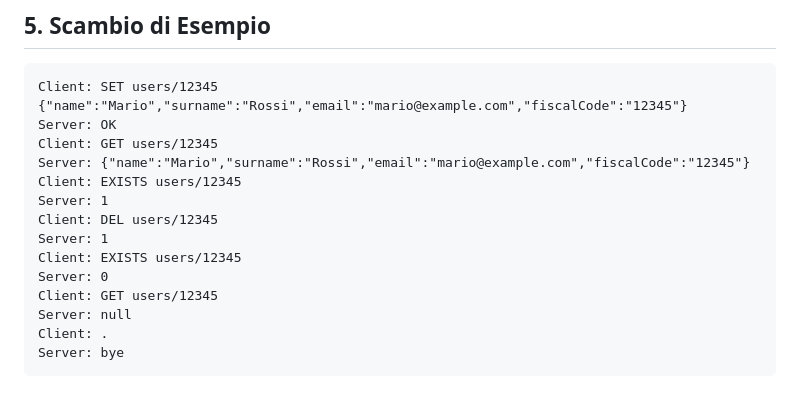
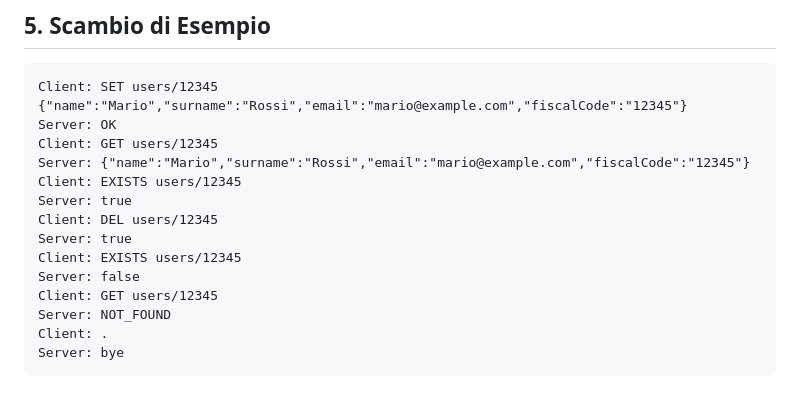
Before and after one commit to cristianoRot/Carta-cultura-manager, a Markdown page: TCP.md, the part around the change. Rendered like a GitHub page.

````diff
--- a/TCP.md
+++ b/TCP.md
@@ -72,13 +72,13 @@ Server: OK
 Client: GET users/12345
 Server: {"name":"Mario","surname":"Rossi","email":"mario@example.com","fiscalCode":"12345"}
 Client: EXISTS users/12345
-Server: 1
+Server: true
 Client: DEL users/12345
-Server: 1
+Server: true
 Client: EXISTS users/12345
-Server: 0
+Server: false
 Client: GET users/12345
-Server: null
+Server: NOT_FOUND
 Client: .
 Server: bye
 ```
````
